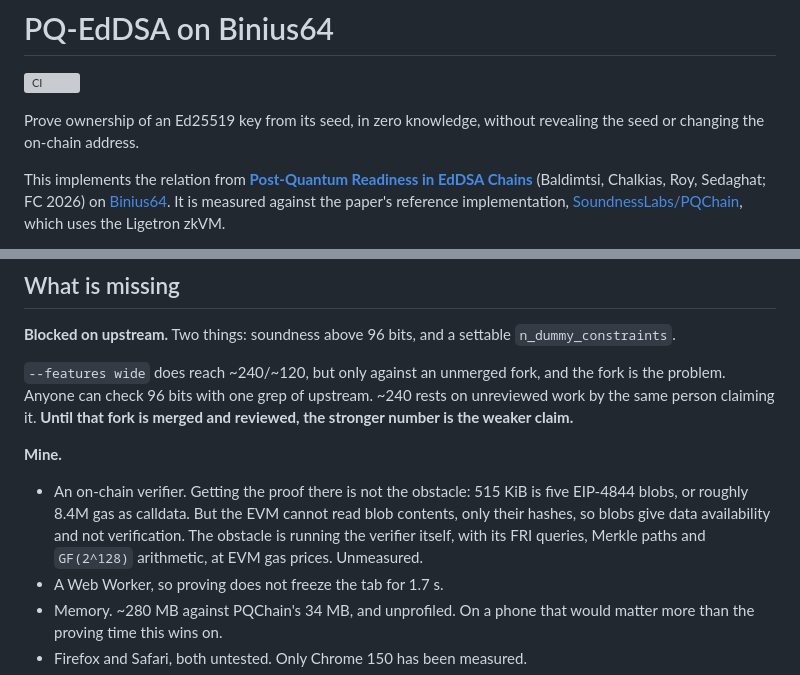
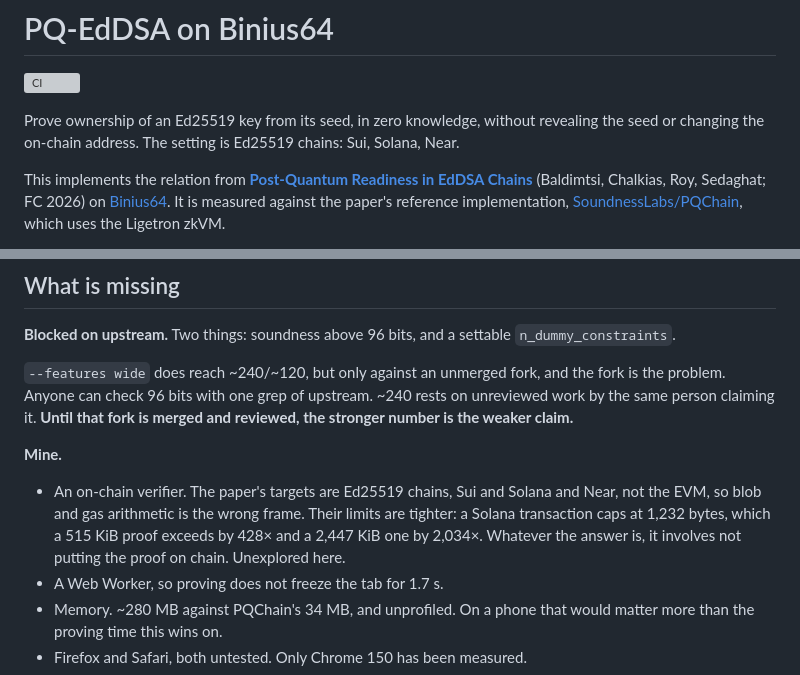
Before and after one commit to rahuljaguste/pq-edDSA, a Markdown page: README.md, 2 parts joined by grey strips. GitHub-like rendering; grey boxes are pictures that could not be loaded.

Commit message:
docs: the on-chain question is not an Ethereum question
The previous line reasoned about EIP-4844 blobs and EVM gas. Wrong frame.
The paper targets Ed25519 chains, Sui and Solana and Near, none of them
EVM, which is the whole reason the construction works: those chains
derive keys deterministically from a seed per RFC 8032.

Their limits are tighter, not looser. A Solana transaction caps at 1,232
bytes. The narrow proof exceeds that by 428x and the wide one by 2,034x,
so whatever the answer is, it involves not putting the proof on chain.
Said plainly, and marked unexplored, instead of substituting familiar
Ethereum arithmetic for the question actually being asked.

The intro now names the three chains, since they are the setting and were
nowhere in the file.

```diff
--- a/README.md
+++ b/README.md
@@ -3,7 +3,7 @@
 [![CI](https://github.com/rahuljaguste/pq-edDSA/actions/workflows/ci.yml/badge.svg)](https://github.com/rahuljaguste/pq-edDSA/actions/workflows/ci.yml)
 
 Prove ownership of an Ed25519 key from its seed, in zero knowledge, without revealing the
-seed or changing the on-chain address.
+seed or changing the on-chain address. The setting is Ed25519 chains: Sui, Solana, Near.
 
 This implements the relation from **[Post-Quantum Readiness in EdDSA
 Chains](https://eprint.iacr.org/2025/1368.pdf)** (Baldimtsi, Chalkias, Roy, Sedaghat;
@@ -172,11 +172,11 @@ number is the weaker claim.**
 
 **Mine.**
 
-- An on-chain verifier. Getting the proof there is not the obstacle: 515 KiB is five
-  EIP-4844 blobs, or roughly 8.4M gas as calldata. But the EVM cannot read blob contents,
-  only their hashes, so blobs give data availability and not verification. The obstacle is
-  running the verifier itself, with its FRI queries, Merkle paths and `GF(2^128)`
-  arithmetic, at EVM gas prices. Unmeasured.
+- An on-chain verifier. The paper's targets are Ed25519 chains, Sui and Solana and Near,
+  not the EVM, so blob and gas arithmetic is the wrong frame. Their limits are tighter:
+  a Solana transaction caps at 1,232 bytes, which a 515 KiB proof exceeds by 428× and a
+  2,447 KiB one by 2,034×. Whatever the answer is, it involves not putting the proof on
+  chain. Unexplored here.
 - A Web Worker, so proving does not freeze the tab for 1.7 s.
 - Memory. ~280 MB against PQChain's 34 MB, and unprofiled. On a phone that would matter
   more than the proving time this wins on.
```
